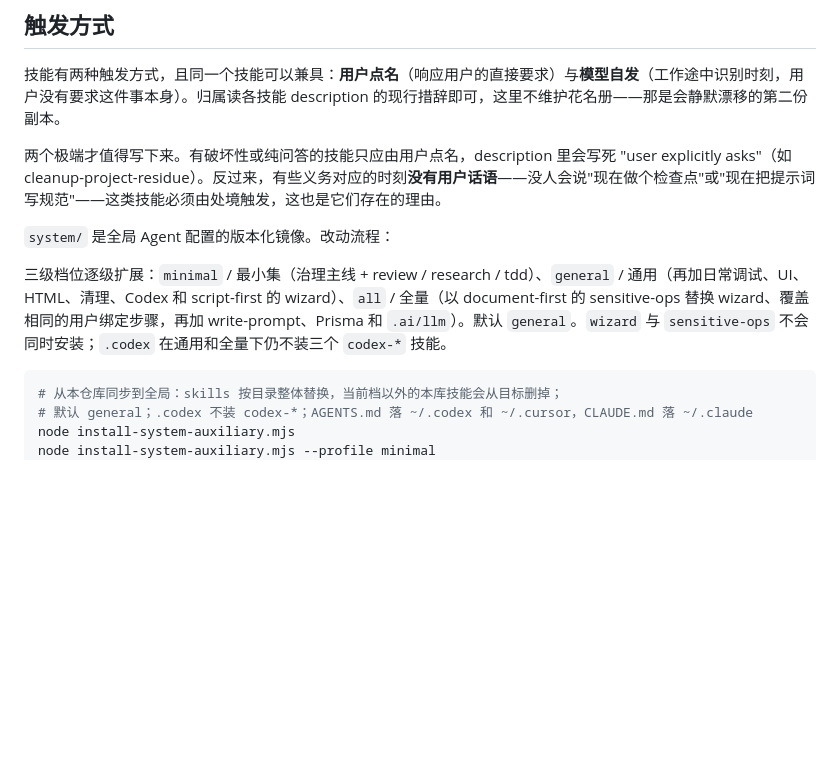
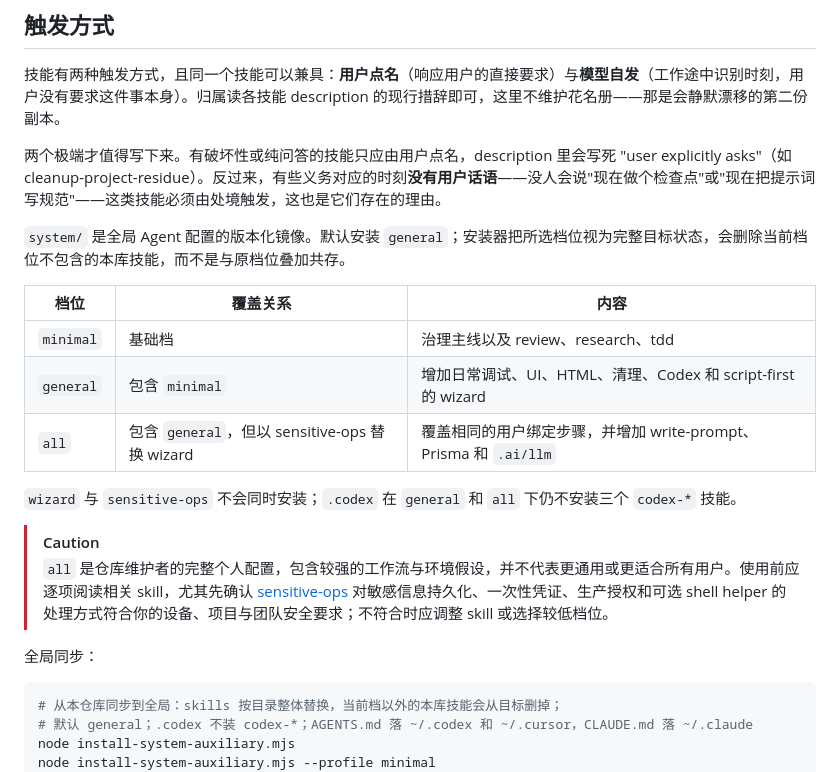
Before and after one commit to willyu1007/AI-Related-Auxiliary, a Markdown page: README.md, the part around the change. Drawn GitHub-style; blank space fills up the shorter version.

Commit message:
Clarify system profile coverage

````diff
--- a/README.md
+++ b/README.md
@@ -89,9 +89,20 @@ checks/          # 本仓库自己的校验，不是分发物
 
 两个极端才值得写下来。有破坏性或纯问答的技能只应由用户点名，description 里会写死 "user explicitly asks"（如 cleanup-project-residue）。反过来，有些义务对应的时刻**没有用户话语**——没人会说"现在做个检查点"或"现在把提示词写规范"——这类技能必须由处境触发，这也是它们存在的理由。
 
-`system/` 是全局 Agent 配置的版本化镜像。改动流程：
+`system/` 是全局 Agent 配置的版本化镜像。默认安装 `general`；安装器把所选档位视为完整目标状态，会删除当前档位不包含的本库技能，而不是与原档位叠加共存。
 
-三级档位逐级扩展：`minimal` / 最小集（治理主线 + review / research / tdd）、`general` / 通用（再加日常调试、UI、HTML、清理、Codex 和 script-first 的 wizard）、`all` / 全量（以 document-first 的 sensitive-ops 替换 wizard、覆盖相同的用户绑定步骤，再加 write-prompt、Prisma 和 `.ai/llm`）。默认 `general`。`wizard` 与 `sensitive-ops` 不会同时安装；`.codex` 在通用和全量下仍不装三个 `codex-*` 技能。
+| 档位 | 覆盖关系 | 内容 |
+|---|---|---|
+| `minimal` | 基础档 | 治理主线以及 review、research、tdd |
+| `general` | 包含 `minimal` | 增加日常调试、UI、HTML、清理、Codex 和 script-first 的 wizard |
+| `all` | 包含 `general`，但以 sensitive-ops 替换 wizard | 覆盖相同的用户绑定步骤，并增加 write-prompt、Prisma 和 `.ai/llm` |
+
+`wizard` 与 `sensitive-ops` 不会同时安装；`.codex` 在 `general` 和 `all` 下仍不安装三个 `codex-*` 技能。
+
+> [!CAUTION]
+> `all` 是仓库维护者的完整个人配置，包含较强的工作流与环境假设，并不代表更通用或更适合所有用户。使用前应逐项阅读相关 skill，尤其先确认 [sensitive-ops](system/skills/sensitive-ops/SKILL.md) 对敏感信息持久化、一次性凭证、生产授权和可选 shell helper 的处理方式符合你的设备、项目与团队安全要求；不符合时应调整 skill 或选择较低档位。
+
+全局同步：
 
 ```bash
 # 从本仓库同步到全局：skills 按目录整体替换，当前档以外的本库技能会从目标删掉；
````
